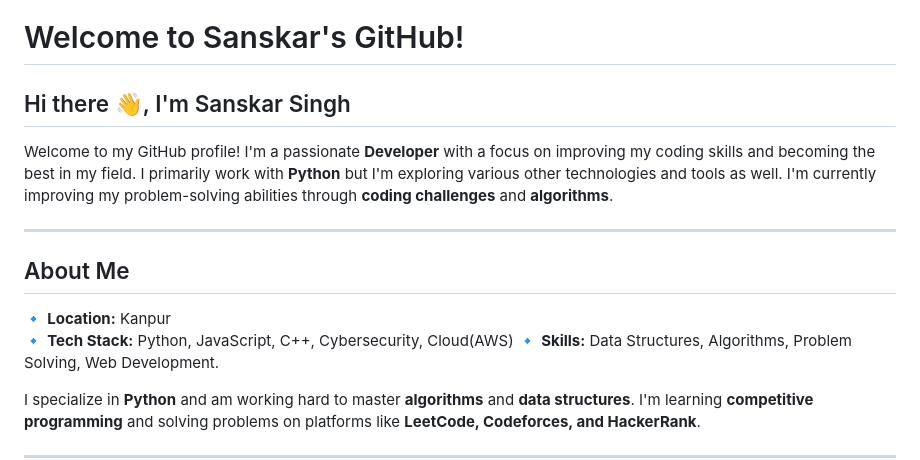
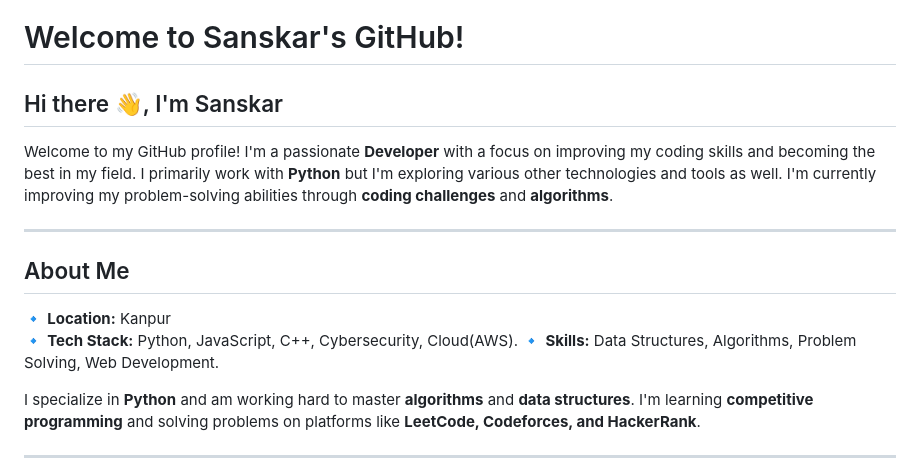
Before and after one commit to Sanskarsingh0077/Sanskarsingh0077, a Markdown page: README.md, the part around the change printed below. Rendered like a GitHub page.

```diff
--- a/README.md
+++ b/README.md
@@ -1,7 +1,7 @@
 # Welcome to Sanskar's GitHub!
 
 
-## Hi there 👋, I'm Sanskar Singh
+## Hi there 👋, I'm Sanskar
 
 Welcome to my GitHub profile! I'm a passionate **Developer** with a focus on improving my coding skills and becoming the best in my field. I primarily work with **Python** but I'm exploring various other technologies and tools as well. I'm currently improving my problem-solving abilities through **coding challenges** and **algorithms**.
 
@@ -10,7 +10,7 @@ Welcome to my GitHub profile! I'm a passionate **Developer** with a focus on imp
 ## About Me
 
 🔹 **Location:** Kanpur
-🔹 **Tech Stack:** Python, JavaScript, C++, Cybersecurity, Cloud(AWS)
+🔹 **Tech Stack:** Python, JavaScript, C++, Cybersecurity, Cloud(AWS).
 🔹 **Skills:** Data Structures, Algorithms, Problem Solving, Web Development.
 
 I specialize in **Python** and am working hard to master **algorithms** and **data structures**. I'm learning **competitive programming** and solving problems on platforms like **LeetCode, Codeforces, and HackerRank**.
```
Also changed, not shown: other parts of README.md (+1 -1 lines).
